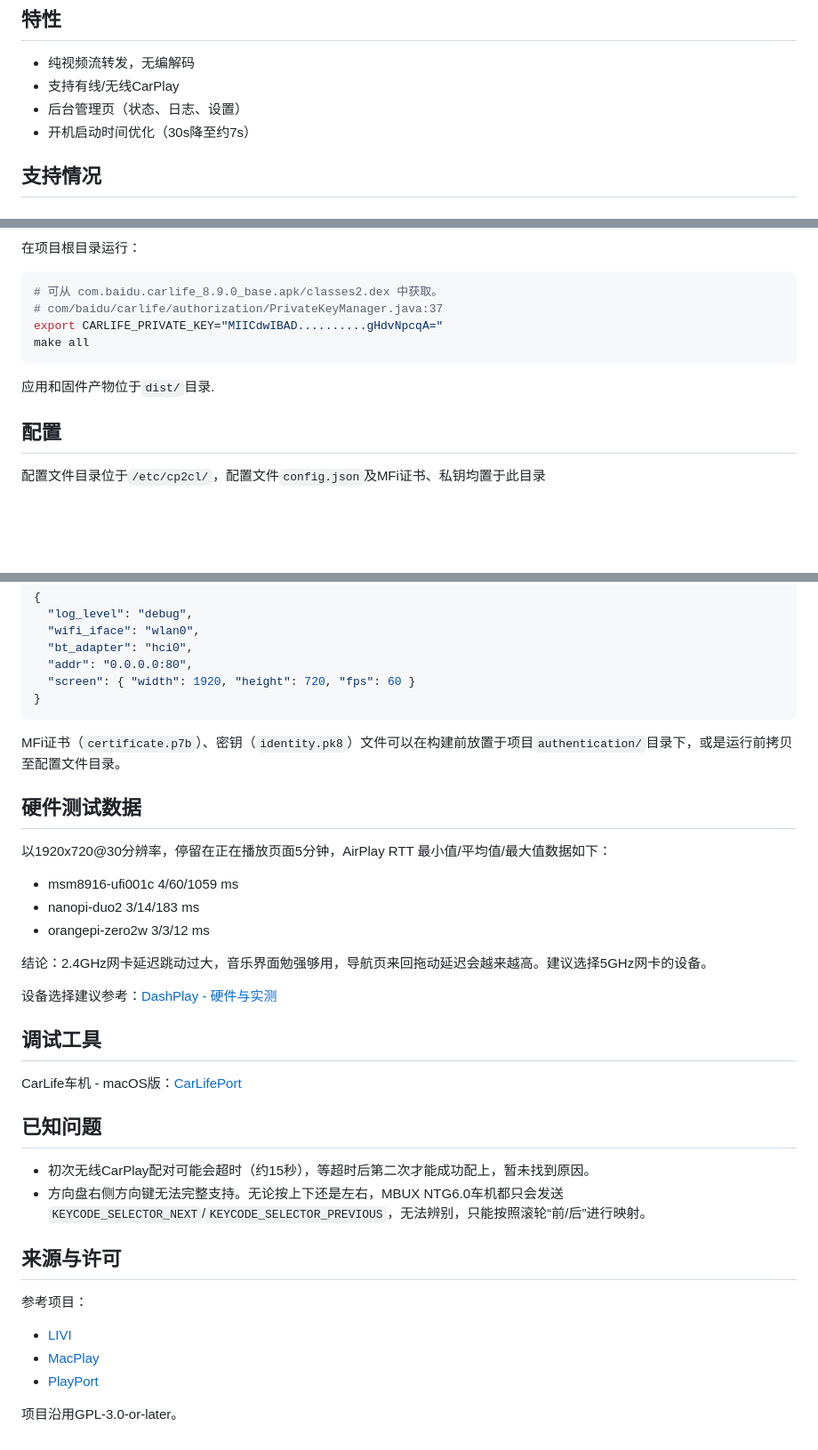
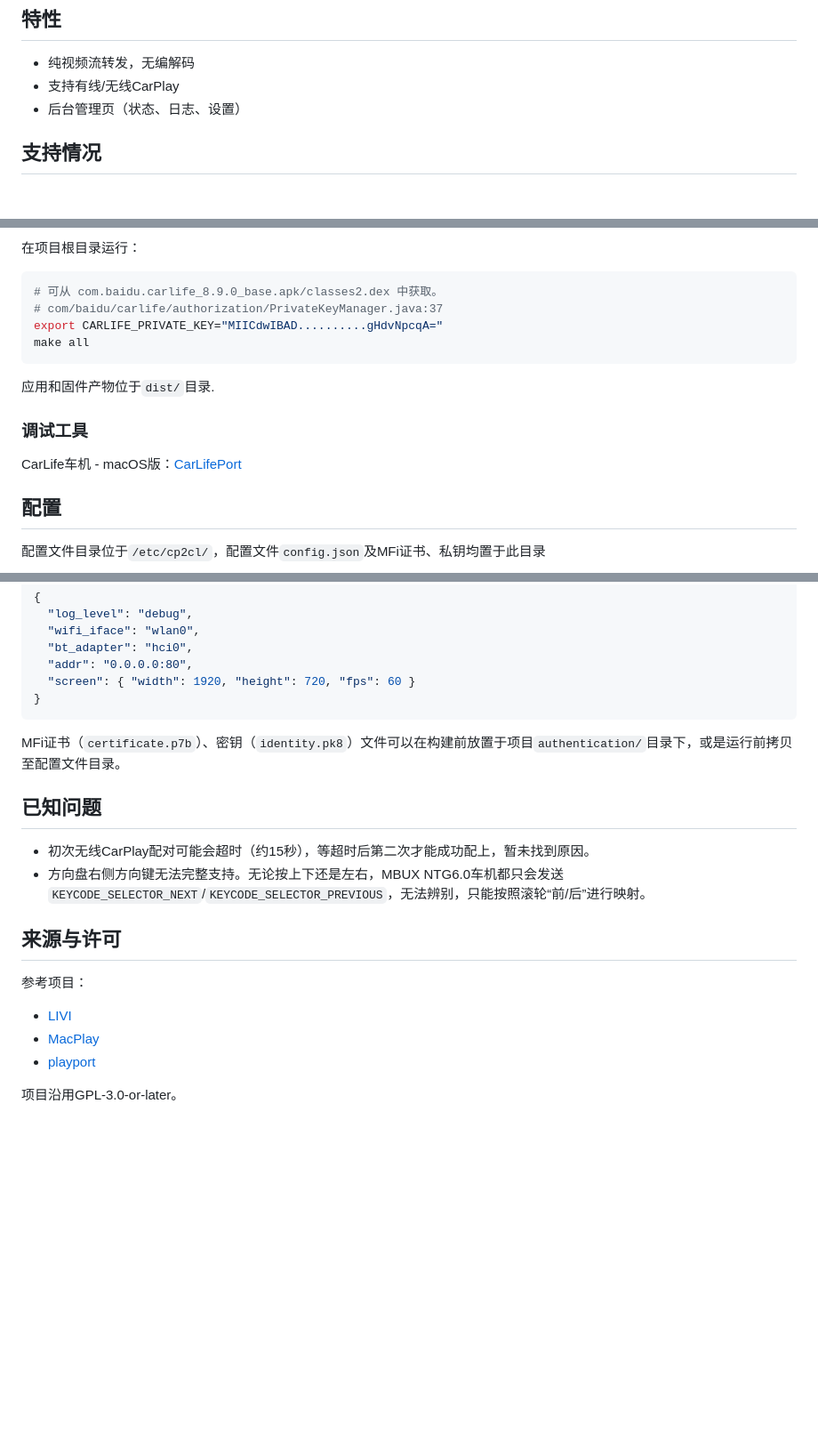
Before and after one commit to 0x5e/cp2cl, a Markdown page: README.md, 3 parts joined by grey strips. Shown: that part at 89% size. Drawn GitHub-style; blank space fills up the shorter version.

````diff
--- a/README.md
+++ b/README.md
@@ -16,7 +16,6 @@ CarPlay转CarLife桥接服务，运行于Linux嵌入式设备。
 - 纯视频流转发，无编解码
 - 支持有线/无线CarPlay
 - 后台管理页（状态、日志、设置）
-- 开机启动时间优化（30s降至约7s）
 
 ## 支持情况
 ### 软件完成度
@@ -64,6 +91,10 @@ export CARLIFE_PRIVATE_KEY="MIICdwIBAD..........gHdvNpcqA="
 make all
 ```
 应用和固件产物位于`dist/`目录.
+
+### 调试工具
+
+CarLife车机 - macOS版：[CarLifePort](https://github.com/0x5e/CarLifePort)
 
 ## 配置
 
@@ -90,21 +121,6 @@ make all
 
 MFi证书（`certificate.p7b`）、密钥（`identity.pk8`）文件可以在构建前放置于项目`authentication/`目录下，或是运行前拷贝至配置文件目录。
 
-## 硬件测试数据
-
-以1920x720@30分辨率，停留在正在播放页面5分钟，AirPlay RTT 最小值/平均值/最大值数据如下：
-- msm8916-ufi001c 4/60/1059 ms
-- nanopi-duo2 3/14/183 ms
-- orangepi-zero2w 3/3/12 ms
-
-结论：2.4GHz网卡延迟跳动过大，音乐界面勉强够用，导航页来回拖动延迟会越来越高。建议选择5GHz网卡的设备。
-
-设备选择建议参考：[DashPlay - 硬件与实测](https://github.com/yizhixiaoheigou/DashPlay/blob/main/README.md#硬件与实测)
-
-## 调试工具
-
-CarLife车机 - macOS版：[CarLifePort](https://github.com/0x5e/CarLifePort)
-
 ## 已知问题
 - 初次无线CarPlay配对可能会超时（约15秒），等超时后第二次才能成功配上，暂未找到原因。
 - 方向盘右侧方向键无法完整支持。无论按上下还是左右，MBUX NTG6.0车机都只会发送`KEYCODE_SELECTOR_NEXT`/`KEYCODE_SELECTOR_PREVIOUS`，无法辨别，只能按照滚轮“前/后”进行映射。
@@ -113,6 +129,6 @@ CarLife车机 - macOS版：[CarLifePort](https://github.com/0x5e/CarLifePort)
 参考项目：
 - [LIVI](https://github.com/f-io/LIVI)
 - [MacPlay](https://github.com/Roylyl/MacPlay)
-- [PlayPort](https://github.com/youcci/playport)
+- [playport](https://github.com/youcci/playport)
 
 项目沿用GPL-3.0-or-later。
````
Also changed, not shown: other parts of README.md (+32 -4 lines), screenshots/guide.png (added), screenshots/status1.png (added), screenshots/status2.png (added).
